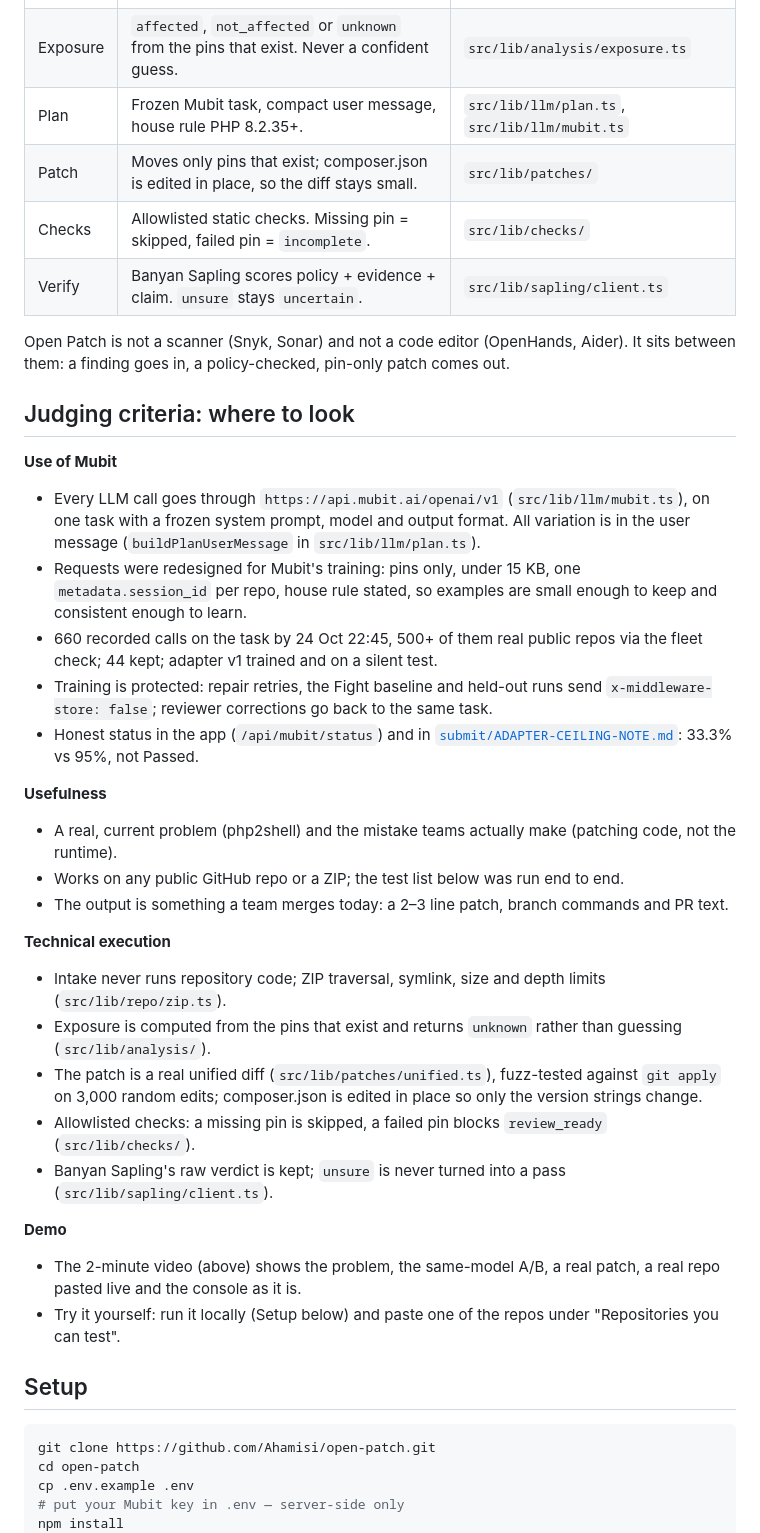
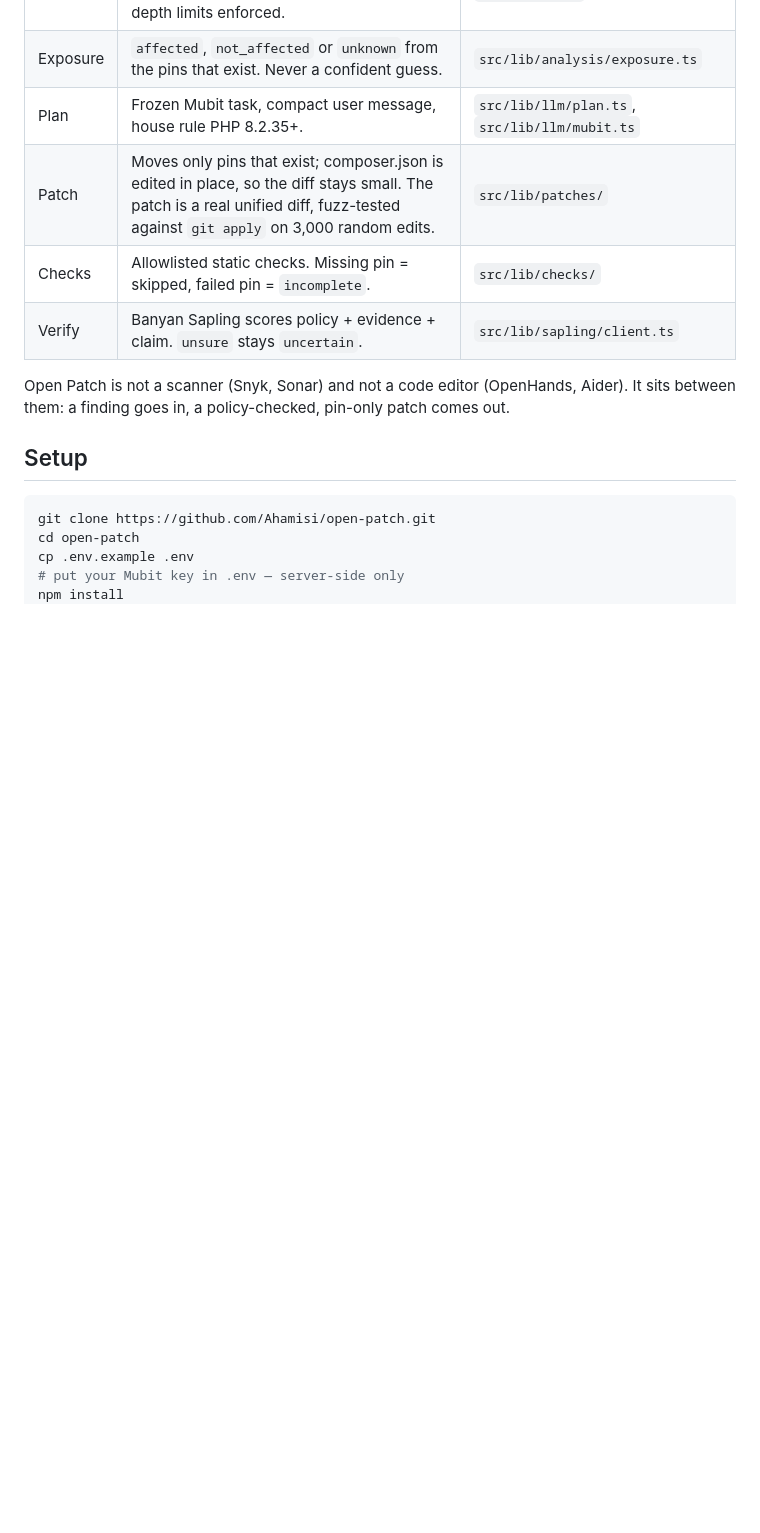
Before and after one commit to Ahamisi/open-patch, a Markdown page: README.md, the part around the change. GitHub-like rendering; blank space fills up the shorter version.

Commit message:
README: drop the judging-criteria section (#6)
Co-authored-by: Godsfavour Ahamisi <theaceman@Godsfavours-MacBook-Pro.local>

```diff
--- a/README.md
+++ b/README.md
@@ -78,36 +78,11 @@ It applies cleanly to the real repo. No `app/*.php` file is touched. If a repo d
 | Intake | Public GitHub archive or ZIP. Nothing in the repo runs. Path traversal, symlinks, size and depth limits enforced. | `src/lib/repo/` |
 | Exposure | `affected`, `not_affected` or `unknown` from the pins that exist. Never a confident guess. | `src/lib/analysis/exposure.ts` |
 | Plan | Frozen Mubit task, compact user message, house rule PHP 8.2.35+. | `src/lib/llm/plan.ts`, `src/lib/llm/mubit.ts` |
-| Patch | Moves only pins that exist; composer.json is edited in place, so the diff stays small. | `src/lib/patches/` |
+| Patch | Moves only pins that exist; composer.json is edited in place, so the diff stays small. The patch is a real unified diff, fuzz-tested against `git apply` on 3,000 random edits. | `src/lib/patches/` |
 | Checks | Allowlisted static checks. Missing pin = skipped, failed pin = `incomplete`. | `src/lib/checks/` |
 | Verify | Banyan Sapling scores policy + evidence + claim. `unsure` stays `uncertain`. | `src/lib/sapling/client.ts` |
 
 Open Patch is not a scanner (Snyk, Sonar) and not a code editor (OpenHands, Aider). It sits between them: a finding goes in, a policy-checked, pin-only patch comes out.
-
-## Judging criteria: where to look
-
-**Use of Mubit**
-- Every LLM call goes through `https://api.mubit.ai/openai/v1` (`src/lib/llm/mubit.ts`), on one task with a frozen system prompt, model and output format. All variation is in the user message (`buildPlanUserMessage` in `src/lib/llm/plan.ts`).
-- Requests were redesigned for Mubit's training: pins only, under 15 KB, one `metadata.session_id` per repo, house rule stated, so examples are small enough to keep and consistent enough to learn.
-- 660 recorded calls on the task by 24 Oct 22:45, 500+ of them real public repos via the fleet check; 44 kept; adapter v1 trained and on a silent test.
-- Training is protected: repair retries, the Fight baseline and held-out runs send `x-middleware-store: false`; reviewer corrections go back to the same task.
-- Honest status in the app (`/api/mubit/status`) and in [`submit/ADAPTER-CEILING-NOTE.md`](submit/ADAPTER-CEILING-NOTE.md): 33.3% vs 95%, not Passed.
-
-**Usefulness**
-- A real, current problem (php2shell) and the mistake teams actually make (patching code, not the runtime).
-- Works on any public GitHub repo or a ZIP; the test list below was run end to end.
-- The output is something a team merges today: a 2–3 line patch, branch commands and PR text.
-
-**Technical execution**
-- Intake never runs repository code; ZIP traversal, symlink, size and depth limits (`src/lib/repo/zip.ts`).
-- Exposure is computed from the pins that exist and returns `unknown` rather than guessing (`src/lib/analysis/`).
-- The patch is a real unified diff (`src/lib/patches/unified.ts`), fuzz-tested against `git apply` on 3,000 random edits; composer.json is edited in place so only the version strings change.
-- Allowlisted checks: a missing pin is skipped, a failed pin blocks `review_ready` (`src/lib/checks/`).
-- Banyan Sapling's raw verdict is kept; `unsure` is never turned into a pass (`src/lib/sapling/client.ts`).
-
-**Demo**
-- The 2-minute video (above) shows the problem, the same-model A/B, a real patch, a real repo pasted live and the console as it is.
-- Try it yourself: run it locally (Setup below) and paste one of the repos under "Repositories you can test".
 
 ## Setup
 
```
